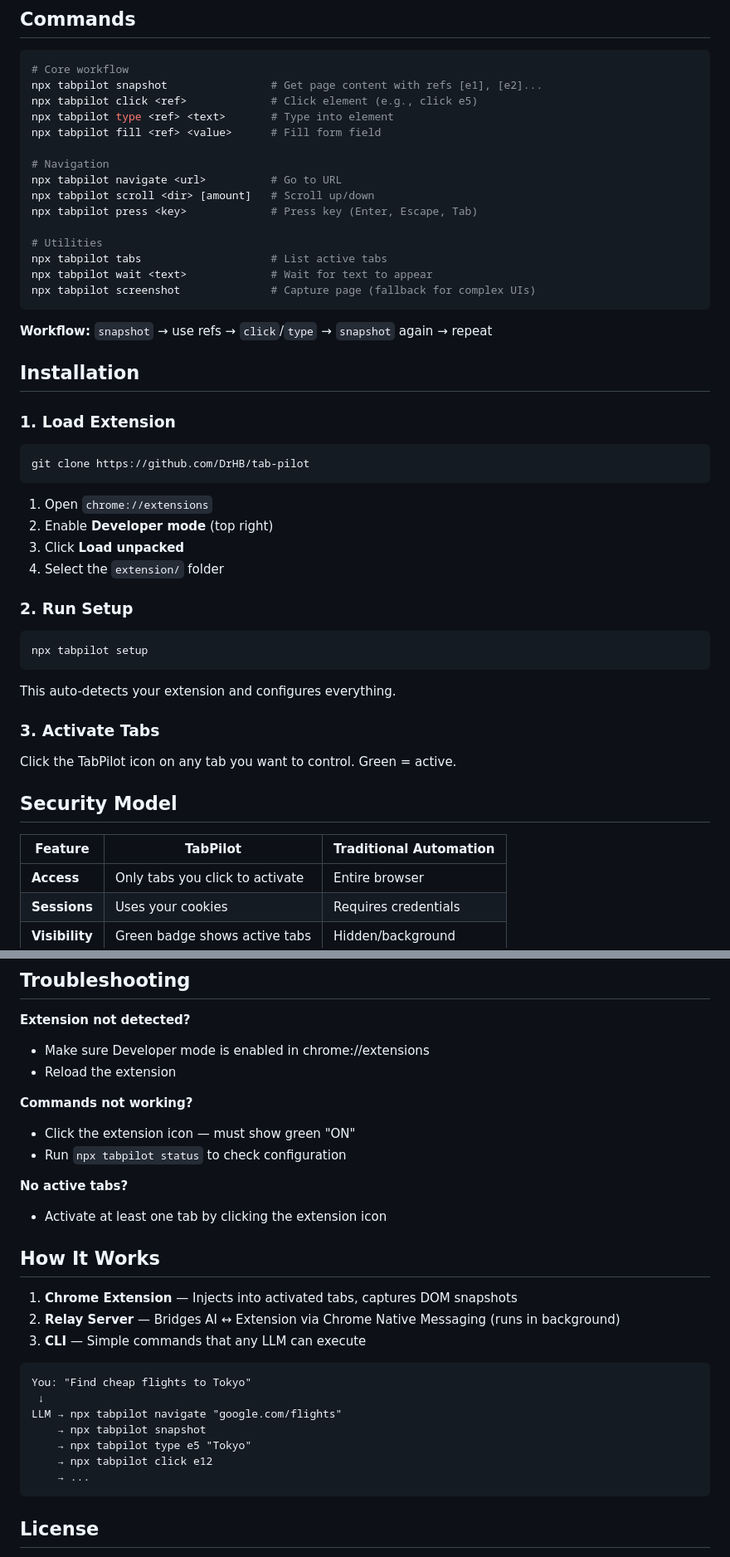
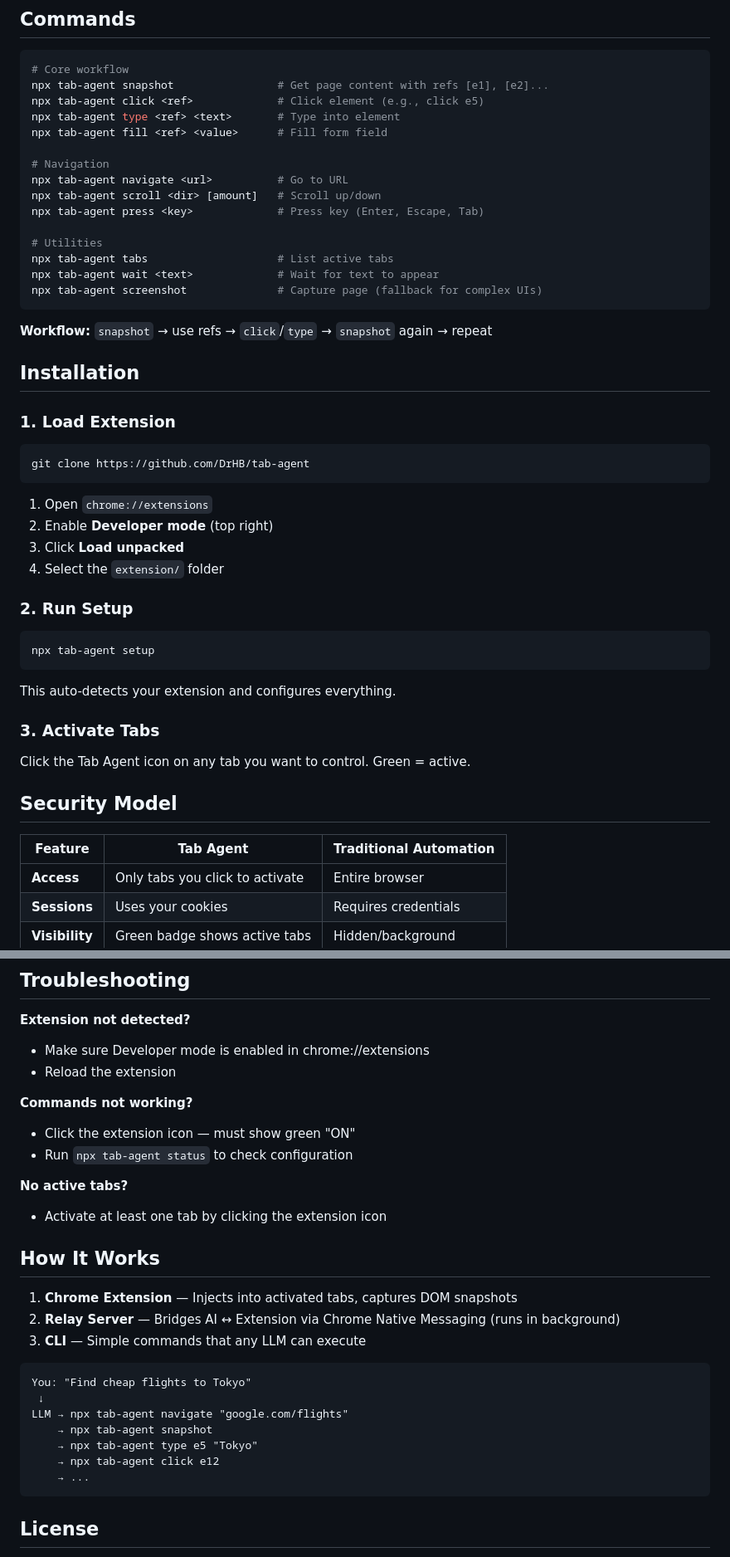
Before and after one commit to DrHB/tab-agent, a Markdown page: README.md, 2 parts joined by grey strips. Shown at 83% size. Drawn GitHub-style.

Commit message:
docs: update README for tab-agent rename

````diff
--- a/README.md
+++ b/README.md
@@ -67,20 +67,20 @@ npx tabpilot setup
 
 ```bash
 # Core workflow
-npx tabpilot snapshot                # Get page content with refs [e1], [e2]...
-npx tabpilot click <ref>             # Click element (e.g., click e5)
-npx tabpilot type <ref> <text>       # Type into element
-npx tabpilot fill <ref> <value>      # Fill form field
+npx tab-agent snapshot                # Get page content with refs [e1], [e2]...
+npx tab-agent click <ref>             # Click element (e.g., click e5)
+npx tab-agent type <ref> <text>       # Type into element
+npx tab-agent fill <ref> <value>      # Fill form field
 
 # Navigation
-npx tabpilot navigate <url>          # Go to URL
-npx tabpilot scroll <dir> [amount]   # Scroll up/down
-npx tabpilot press <key>             # Press key (Enter, Escape, Tab)
+npx tab-agent navigate <url>          # Go to URL
+npx tab-agent scroll <dir> [amount]   # Scroll up/down
+npx tab-agent press <key>             # Press key (Enter, Escape, Tab)
 
 # Utilities
-npx tabpilot tabs                    # List active tabs
-npx tabpilot wait <text>             # Wait for text to appear
-npx tabpilot screenshot              # Capture page (fallback for complex UIs)
+npx tab-agent tabs                    # List active tabs
+npx tab-agent wait <text>             # Wait for text to appear
+npx tab-agent screenshot              # Capture page (fallback for complex UIs)
 ```
 
 **Workflow:** `snapshot` → use refs → `click`/`type` → `snapshot` again → repeat
@@ -90,7 +90,7 @@ npx tabpilot screenshot              # Capture page (fallback for complex UIs)
 ### 1. Load Extension
 
 ```bash
-git clone https://github.com/DrHB/tab-pilot
+git clone https://github.com/DrHB/tab-agent
 ```
 
 1. Open `chrome://extensions`
@@ -101,18 +101,18 @@ git clone https://github.com/DrHB/tab-pilot
 ### 2. Run Setup
 
 ```bash
-npx tabpilot setup
+npx tab-agent setup
 ```
 
 This auto-detects your extension and configures everything.
 
 ### 3. Activate Tabs
 
-Click the TabPilot icon on any tab you want to control. Green = active.
+Click the Tab Agent icon on any tab you want to control. Green = active.
 
 ## Security Model
 
-| Feature | TabPilot | Traditional Automation |
+| Feature | Tab Agent | Traditional Automation |
 |---------|--------------|----------------------|
 | **Access** | Only tabs you click to activate | Entire browser |
 | **Sessions** | Uses your cookies | Requires credentials |
@@ -136,7 +136,7 @@ Your banking, email, and sensitive tabs stay completely isolated unless you expl
 
 **Commands not working?**
 - Click the extension icon — must show green "ON"
-- Run `npx tabpilot status` to check configuration
+- Run `npx tab-agent status` to check configuration
 
 **No active tabs?**
 - Activate at least one tab by clicking the extension icon
@@ -150,10 +150,10 @@ Your banking, email, and sensitive tabs stay completely isolated unless you expl
 ```
 You: "Find cheap flights to Tokyo"
  ↓
-LLM → npx tabpilot navigate "google.com/flights"
-    → npx tabpilot snapshot
-    → npx tabpilot type e5 "Tokyo"
-    → npx tabpilot click e12
+LLM → npx tab-agent navigate "google.com/flights"
+    → npx tab-agent snapshot
+    → npx tab-agent type e5 "Tokyo"
+    → npx tab-agent click e12
     → ...
 ```
 
````
Also changed, not shown: other parts of README.md (+4 -4 lines).
